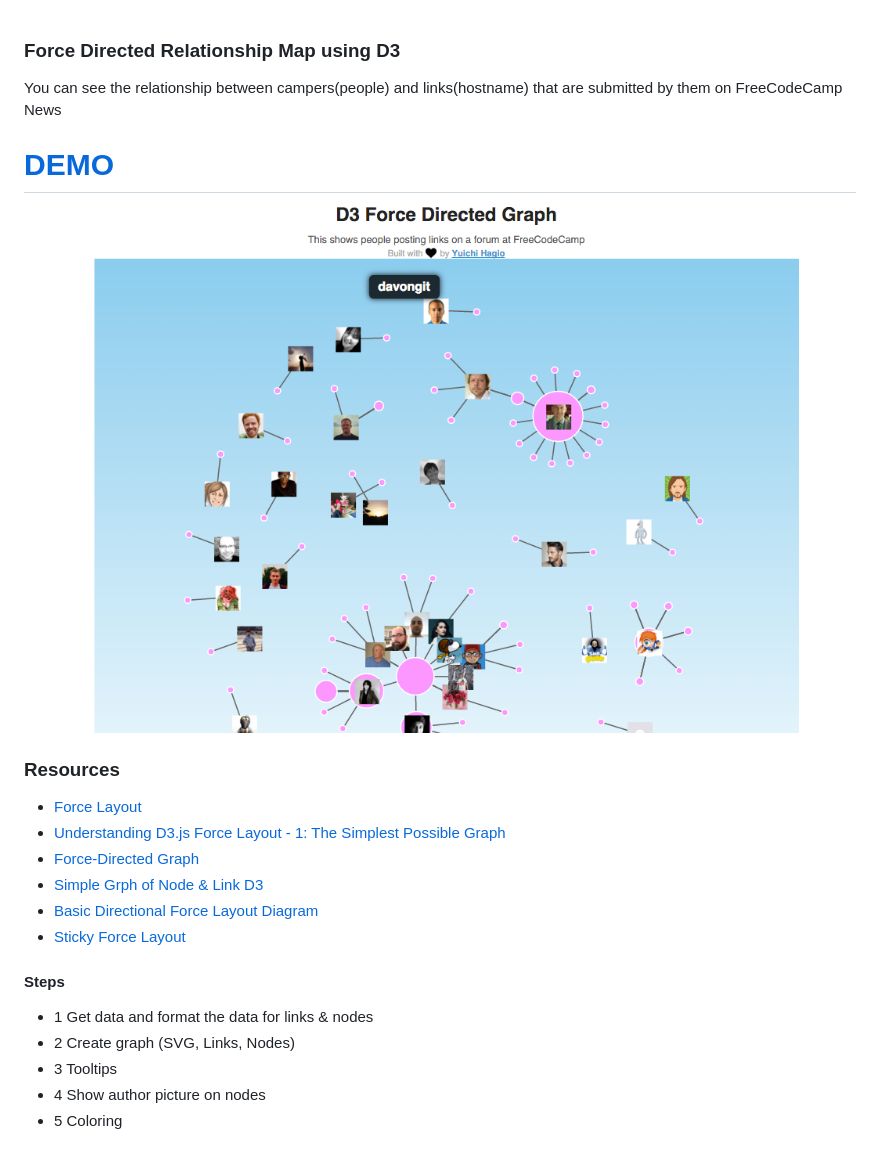
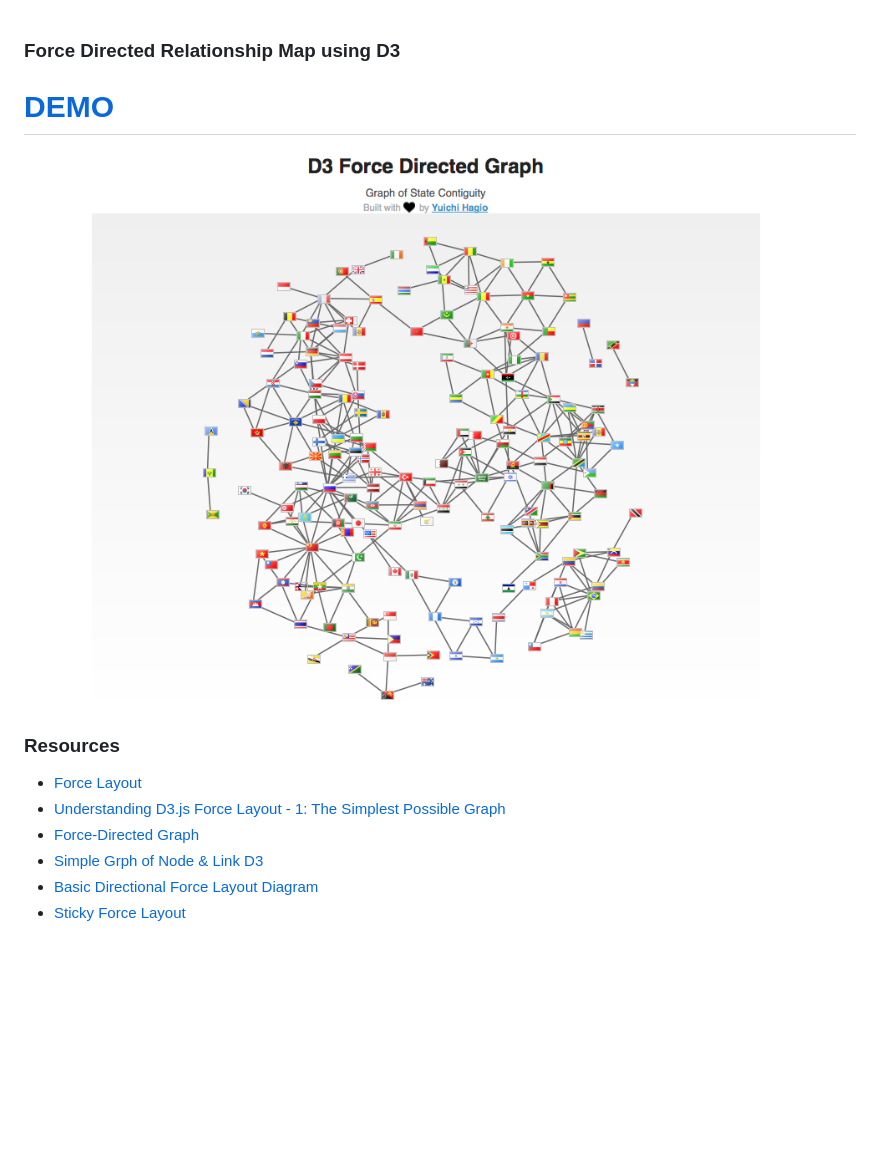
Before and after one commit to yhagio/D3-force-directed, a Markdown page: README.md, the part around the change. Drawn GitHub-style; pictures changed too: SCR.png; blank space fills up the shorter version.

```diff
--- a/README.md
+++ b/README.md
@@ -1,7 +1,5 @@
 ### Force Directed Relationship Map using D3
 
-You can see the relationship between campers(people) and links(hostname)
-that are submitted by them on FreeCodeCamp News
 
 # [DEMO](http://yhagio.github.io/D3-force-directed)
 
@@ -14,11 +12,3 @@ that are submitted by them on FreeCodeCamp News
 - [Simple Grph of Node & Link D3](http://stackoverflow.com/questions/28102089/simple-graph-of-nodes-and-links-without-using-force-layout)
 - [Basic Directional Force Layout Diagram](http://bl.ocks.org/d3noob/5141278)
 - [Sticky Force Layout](https://bl.ocks.org/mbostock/3750558)
-
-
-#### Steps
-- 1 Get data and format the data for links & nodes
-- 2 Create graph (SVG, Links, Nodes)
-- 3 Tooltips
-- 4 Show author picture on nodes
-- 5 Coloring
```
Also changed, not shown: flags.png (added), 5 other files.
